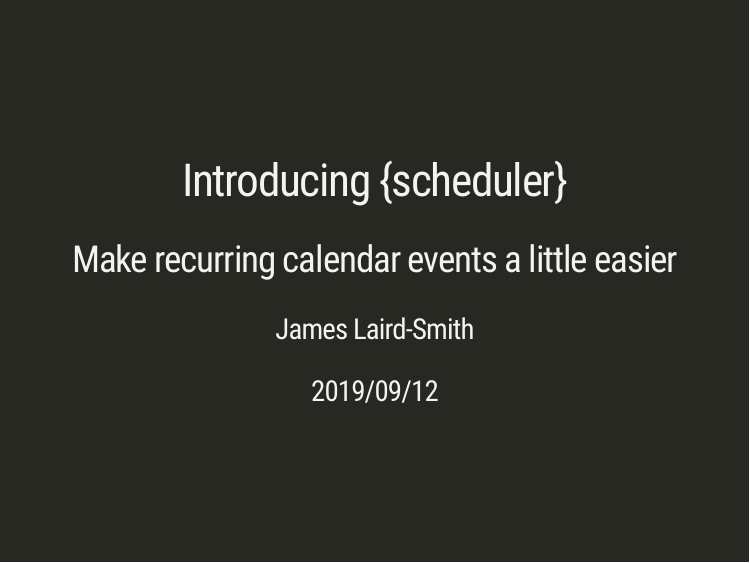
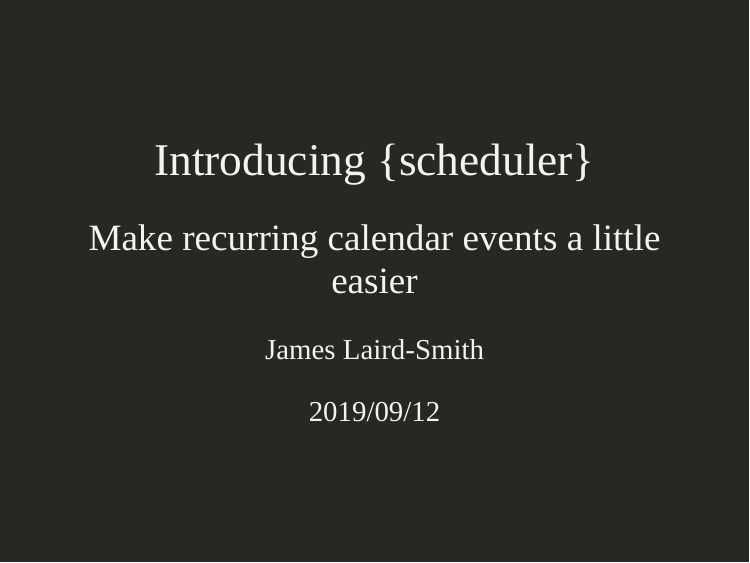
Before and after one commit to jameslairdsmith/gs_presentation, an R Markdown document (scheduler_presentation_EARL_London_2019.Rmd): page 1 of 6. Rendered offline with R 4.5, knitr and Pandoc, with nearby package versions; the slides are laid out offline by our stand-in for remark.js, each with all of its steps uncovered, in fonts that may differ from those the slides ask for, and without slide numbers, shadows or browser add-ons.

Commit message:
set custom fonts and font sizes

```diff
--- /dev/null
+++ b/default-fonts.css
@@ -0,0 +1,10 @@
+@import url(https://fonts.googleapis.com/css?family=Yanone+Kaffeesatz);
+@import url(https://fonts.googleapis.com/css?family=Droid+Serif:400,700,400italic);
+@import url(https://fonts.googleapis.com/css?family=Source+Code+Pro:400,700);
+
+body { font-family: 'Droid Serif', 'Palatino Linotype', 'Book Antiqua', Palatino, 'Microsoft YaHei', 'Songti SC', serif; }
+h1, h2, h3 {
+  font-family: 'Yanone Kaffeesatz';
+  font-weight: normal;
+}
+.remark-code, .remark-inline-code { font-family: 'Source Code Pro', 'Lucida Console', Monaco, monospace; }
--- /dev/null
+++ b/default.css
@@ -0,0 +1,72 @@
+a, a > code {
+  color: rgb(249, 38, 114);
+  text-decoration: none;
+}
+.footnote {
+  position: absolute;
+  bottom: 3em;
+  padding-right: 4em;
+  font-size: 90%;
+}
+.remark-code-line-highlighted     { background-color: #ffff88; }
+
+.inverse {
+  background-color: #272822;
+  color: #d6d6d6;
+  text-shadow: 0 0 20px #333;
+}
+.inverse h1, .inverse h2, .inverse h3 {
+  color: #f3f3f3;
+}
+/* Two-column layout */
+.left-column {
+  color: #777;
+  width: 20%;
+  height: 92%;
+  float: left;
+}
+.left-column h2:last-of-type, .left-column h3:last-child {
+  color: #000;
+}
+.right-column {
+  width: 75%;
+  float: right;
+  padding-top: 1em;
+}
+.pull-left {
+  float: left;
+  width: 47%;
+}
+.pull-right {
+  float: right;
+  width: 47%;
+}
+.pull-right ~ * {
+  clear: both;
+}
+img, video, iframe {
+  max-width: 100%;
+}
+blockquote {
+  border-left: solid 5px lightgray;
+  padding-left: 1em;
+}
+.remark-slide table {
+  margin: auto;
+  border-top: 1px solid #666;
+  border-bottom: 1px solid #666;
+}
+.remark-slide table thead th { border-bottom: 1px solid #ddd; }
+th, td { padding: 5px; }
+.remark-slide thead, .remark-slide tfoot, .remark-slide tr:nth-child(even) { background: #eee }
+
+@page { margin: 0; }
+@media print {
+  .remark-slide-scaler {
+    width: 100% !important;
+    height: 100% !important;
+    transform: scale(1) !important;
+    top: 0 !important;
+    left: 0 !important;
+  }
+}
--- /dev/null
+++ b/jls.css
@@ -0,0 +1,2 @@
+.large { font-size: 150% }
+.small { font-size: 70% }
--- a/scheduler_presentation_EARL_London_2019.Rmd
+++ b/scheduler_presentation_EARL_London_2019.Rmd
@@ -5,6 +5,7 @@ author: "James Laird-Smith"
 date: "2019/09/12"
 output:
   xaringan::moon_reader:
+    css: ["default.css", "default-fonts.css", "jls.css"]
     lib_dir: libs
     nature:
       highlightStyle: github
```
Also changed, not shown: scheduler_presentation_EARL_London_2019.html, scheduler_presentation_EARL_London_2019.Rmd (3 more changed lines).
